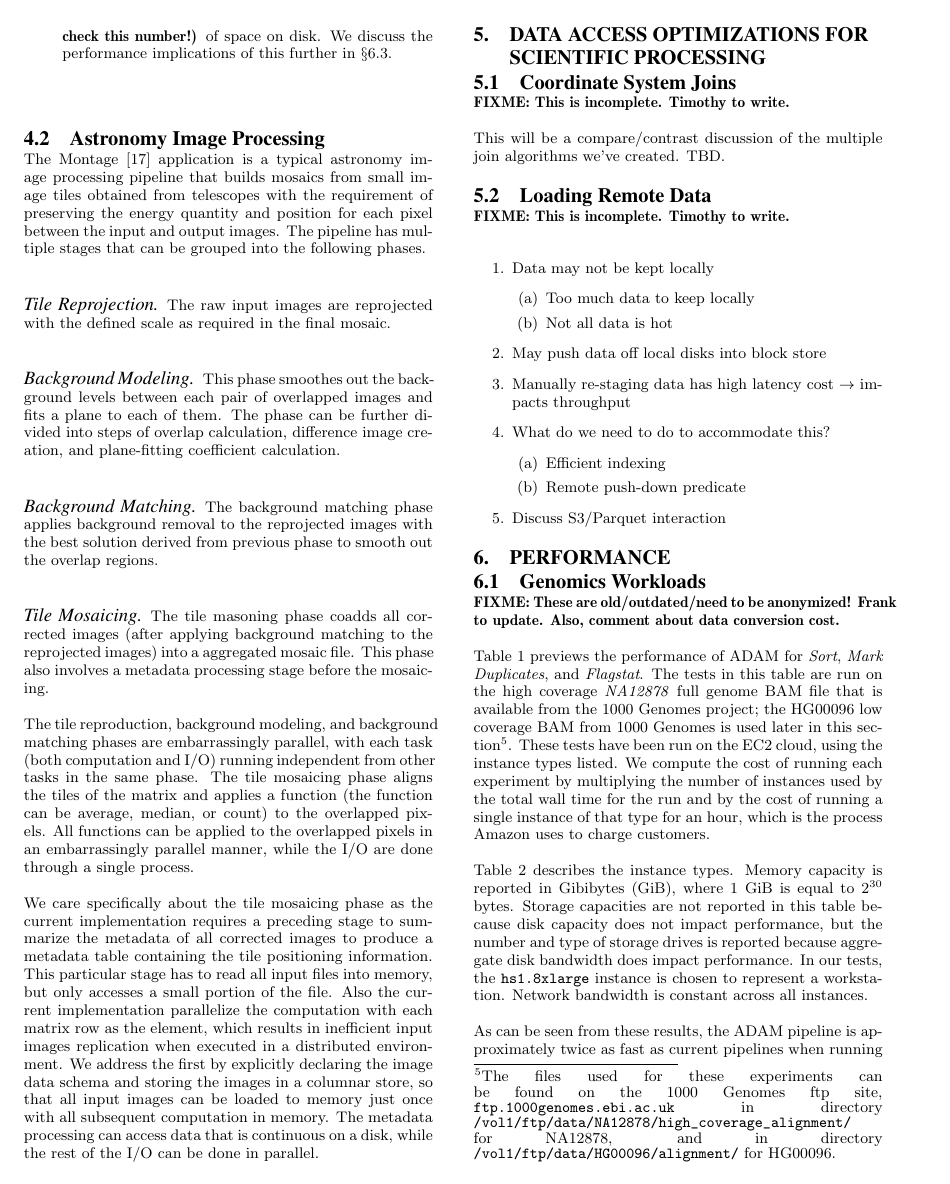
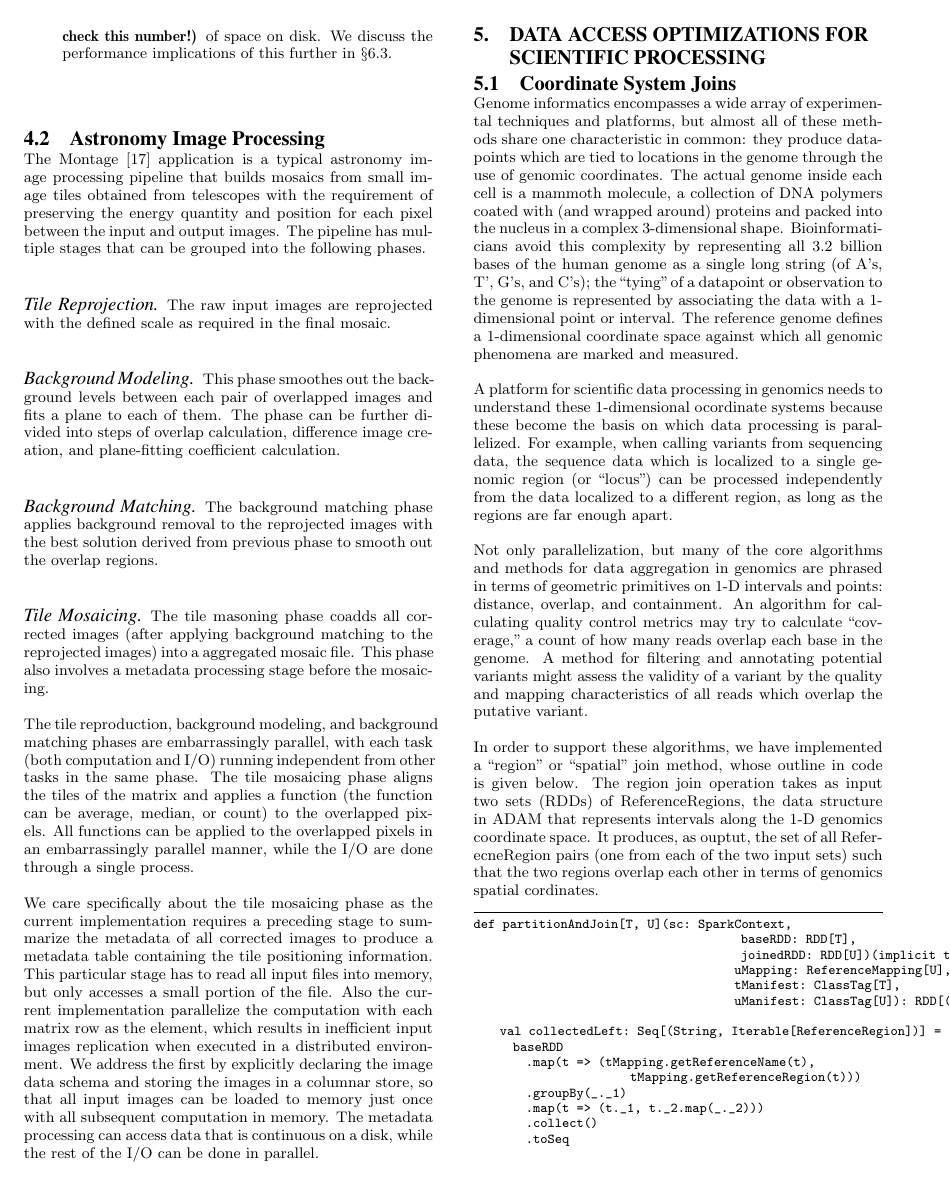
Before and after one commit to fnothaft/docs, a LaTeX paper (adam/sigmod-15/adam.tex): page 7 of 16 before the commit and page 7 of 17 after it. Compiled offline with pdfLaTeX.

Commit message:
Added text for sections 5.1 and 5.2

```diff
--- a/adam/sigmod-15/adam.tex
+++ b/adam/sigmod-15/adam.tex
@@ -602,6 +602,35 @@ We care specifically about the tile mosaicing phase as the current implementatio
 \subsection{Coordinate System Joins}
 \label{sec:coordinate-system-joins}
 
-\textbf{FIXME: This is incomplete. Timothy to write.}
+Genome informatics encompasses a wide array of experimental techniques and platforms, but almost all of these methods share one characteristic in common: they produce datapoints which are tied to locations in the genome through the use of genomic coordinates. The actual genome inside each cell is a mammoth molecule, a collection of DNA polymers coated with (and wrapped around) proteins and packed into the nucleus in a complex 3-dimensional shape. Bioinformaticians avoid this complexity by representing all 3.2 billion bases of the human genome as a single long string (of A's, T', G's, and C's); the ``tying'' of a datapoint or observation to the genome is represented by associating the data with a 1-dimensional point or interval. The reference genome defines a 1-dimensional coordinate space against which all genomic phenomena are marked and measured.
 
-This will be a compare/contrast discussion of the multiple join algorithms we've created. TBD.
+A platform for scientific data processing in genomics needs to understand these 1-dimensional ocordinate systems because these become the basis on which data processing is parallelized.
+For example, when calling variants from sequencing data, the sequence data which is localized to a single genomic region (or ``locus'') can be processed independently from the data localized to a different region, as long as the regions are far enough apart.
+
+Not only parallelization, but many of the core algorithms and methods for data aggregation in genomics are phrased in terms of geometric primitives on 1-D intervals and points: distance, overlap, and containment.
+An algorithm for calculating quality control metrics may try to calculate ``coverage,'' a count of how many reads overlap each base in the genome.
+A method for filtering and annotating potential variants might assess the validity of a variant by the quality and mapping characteristics of all reads which overlap the putative variant.
+
+In order to support these algorithms, we have implemented a ``region'' or ``spatial'' join  method, whose outline in code is given below.
+The region join operation takes as input two sets (RDDs) of ReferenceRegions, the data structure in ADAM that represents intervals along the 1-D genomics coordinate space.
+It produces, as ouptut, the set of all ReferecneRegion pairs (one from each of the two input sets) such that the two regions overlap each other in terms of genomics spatial cordinates.
+
+\begin{lstlisting}
+def partitionAndJoin[T, U](sc: SparkContext,
+					 baseRDD: RDD[T],
+					 joinedRDD: RDD[U])(implicit tMapping: ReferenceMapping[T],
+					uMapping: ReferenceMapping[U],
+					tManifest: ClassTag[T],
+					uManifest: ClassTag[U]): RDD[(T, U)] = {
+
+    val collectedLeft: Seq[(String, Iterable[ReferenceRegion])] =
+      baseRDD
+        .map(t => (tMapping.getReferenceName(t),
+			tMapping.getReferenceRegion(t)))
+        .groupBy(_._1)
+        .map(t => (t._1, t._2.map(_._2)))
+        .collect()
+        .toSeq
+
+    val multiNonOverlapping =
+	new MultiContigNonoverlappingRegions(collectedLeft)
@@ -609,4 +663,3 @@ This will be a compare/contrast discussion of the multiple join algorithms we've
 \subsection{Loading Remote Data}
 \label{sec:loading-remote-data}
 
-\textbf{FIXME: This is incomplete. Timothy to write.}
@@ -613,19 +669,23 @@ This will be a compare/contrast discussion of the multiple join algorithms we've
 
-\begin{enumerate}
-\item Data may not be kept locally
-\begin{enumerate}
-\item Too much data to keep locally
-\item Not all data is hot
-\end{enumerate}
-\item May push data off local disks into block store
-\item Manually re-staging data has high latency cost $\rightarrow$ impacts throughput
-\item What do we need to do to accommodate this?
-\begin{enumerate}
-\item Efficient indexing
-\item Remote push-down predicate
-\end{enumerate}
-\item Discuss S3/Parquet interaction
-\end{enumerate}
+If we are willing to forgo the advantages of local disk and data locality provided by HDFS, however, we may be able to relax some of these other restrictions and build a Spark-based cluster whose size is more easily adjusted to the changing demands of the computation.  By storing our data in higher-latency, durable, cheaper block storage (e.g. S3) we can also exploit the varying requirements of data availability -- not all datasets need to be kept ``hot'' in HDFS at all times, but can be accessed in a piecemeal or parallelized manner through S3 interfaces.
+
+Spark provides a particularly convenient abstraction for writing these new data access methods.  By implementing our own data-loading RDD, we are able to allow a Spark cluster to access Parquet files stored in S3 in parallel (each partition in the RDD reflects a row group in the corresponding Parquet file). For Parquet files containing records that reflect known genomics datatypes (that are mapped to genomic locations, for example) we generate simple index files for each Parquet file.  Each index file lists the complete set of row groups for the Parquet file, as well which genomic regions contain data points within each row group.  Our parallelized data loader reads this index file and restricts the partitions in the data loading RDD it creates to only those Parquet row groups which possibly contain data relevant to the user's query.
+
+%\begin{enumerate}
+%\item Data may not be kept locally
+%\begin{enumerate}
+%\item Too much data to keep locally
+%\item Not all data is hot
+%\end{enumerate}
+%\item May push data off local disks into block store
+%\item Manually re-staging data has high latency cost $\rightarrow$ impacts throughput
+%\item What do we need to do to accommodate this?
+%\begin{enumerate}
+%\item Efficient indexing
+%\item Remote push-down predicate
+%\end{enumerate}
+%\item Discuss S3/Parquet interaction
+%\end{enumerate}
 
 \section{Performance}
 \label{sec:performance}
```
Also changed, not shown: adam/sigmod-15/adam.tex (28 more changed lines).
